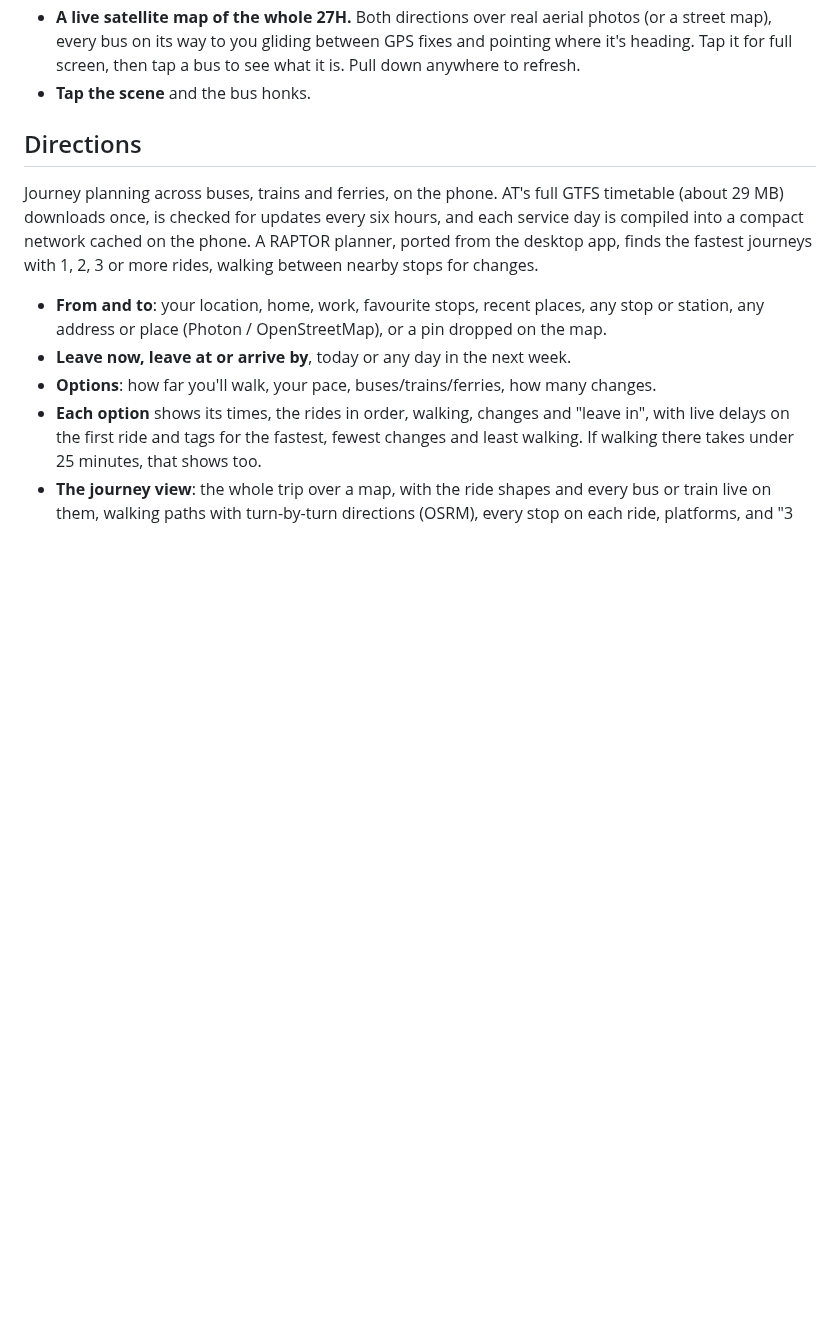
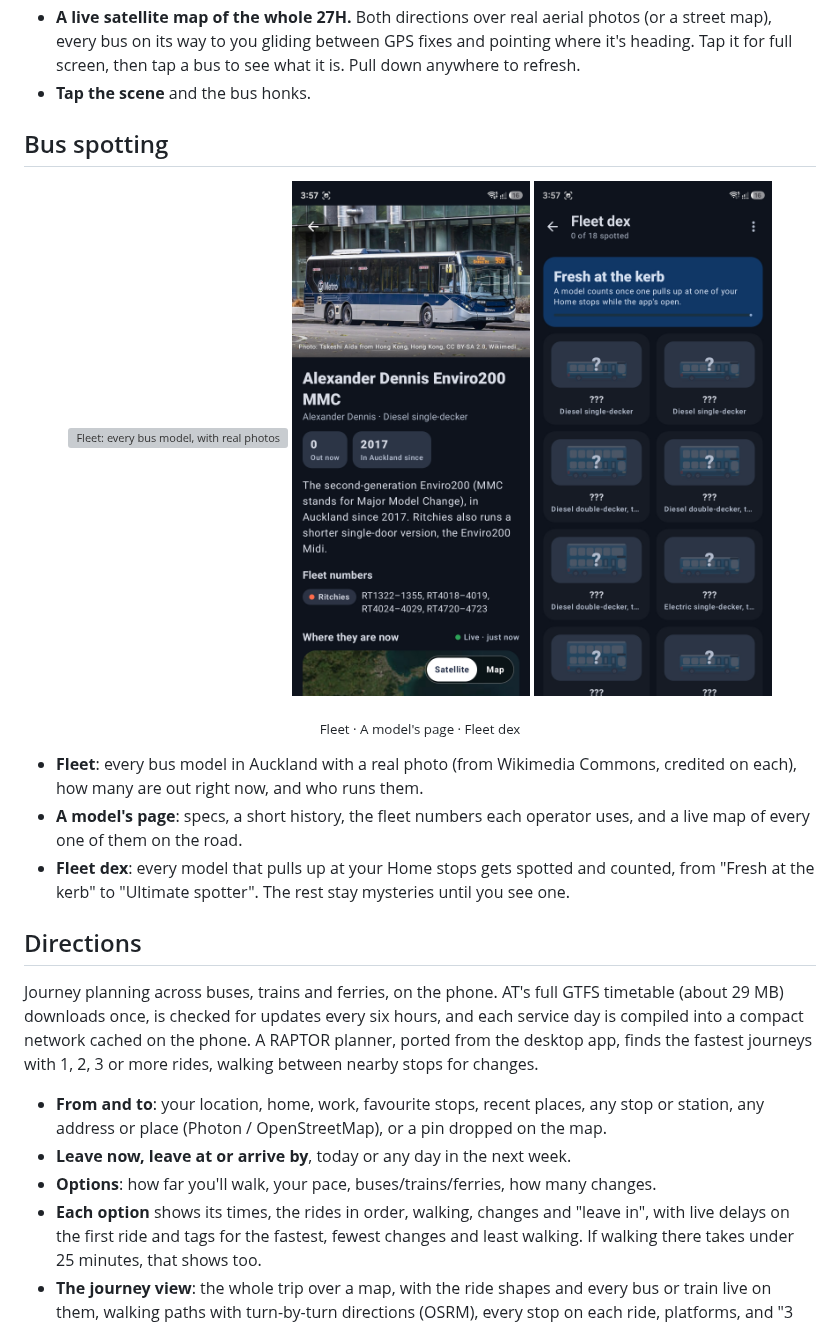
Before and after one commit to intelarc/akl-live-android, a Markdown page: README.md, the part around the change. Drawn GitHub-style; pictures changed too: docs/screenshots/dex.jpg (added), docs/screenshots/model.jpg (added); blank space fills up the shorter version; grey boxes are pictures that could not be loaded.

Commit message:
README: a Bus spotting section with Fleet, model page and dex screenshots
Co-Authored-By: Claude Opus 5.5 <noreply@anthropic.com>
Claude-Session: https://claude.ai/code/session_011C2fAvFFcMRkaF7qSvRA1v

```diff
--- a/README.md
+++ b/README.md
@@ -74,6 +74,23 @@ Hillsborough, both directions (stop 8669 to Britomart, 8664 to Waikowhai).
   fixes and pointing where it's heading. Tap it for full screen, then tap a bus
   to see what it is. Pull down anywhere to refresh.
 - **Tap the scene** and the bus honks.
+
+## Bus spotting
+
+<p align="center">
+  <img src="docs/screenshots/fleet.jpg" width="30%" alt="Fleet: every bus model, with real photos">
+  <img src="docs/screenshots/model.jpg" width="30%" alt="A model's page: what it is, its fleet numbers, where they are now">
+  <img src="docs/screenshots/dex.jpg" width="30%" alt="The fleet dex: models you've spotted, and the mysteries">
+</p>
+<p align="center"><sub>Fleet · A model's page · Fleet dex</sub></p>
+
+- **Fleet**: every bus model in Auckland with a real photo (from Wikimedia
+  Commons, credited on each), how many are out right now, and who runs them.
+- **A model's page**: specs, a short history, the fleet numbers each operator
+  uses, and a live map of every one of them on the road.
+- **Fleet dex**: every model that pulls up at your Home stops gets spotted and
+  counted, from "Fresh at the kerb" to "Ultimate spotter". The rest stay
+  mysteries until you see one.
 
 ## Directions
 
```
Also changed, not shown: 1 other file.
